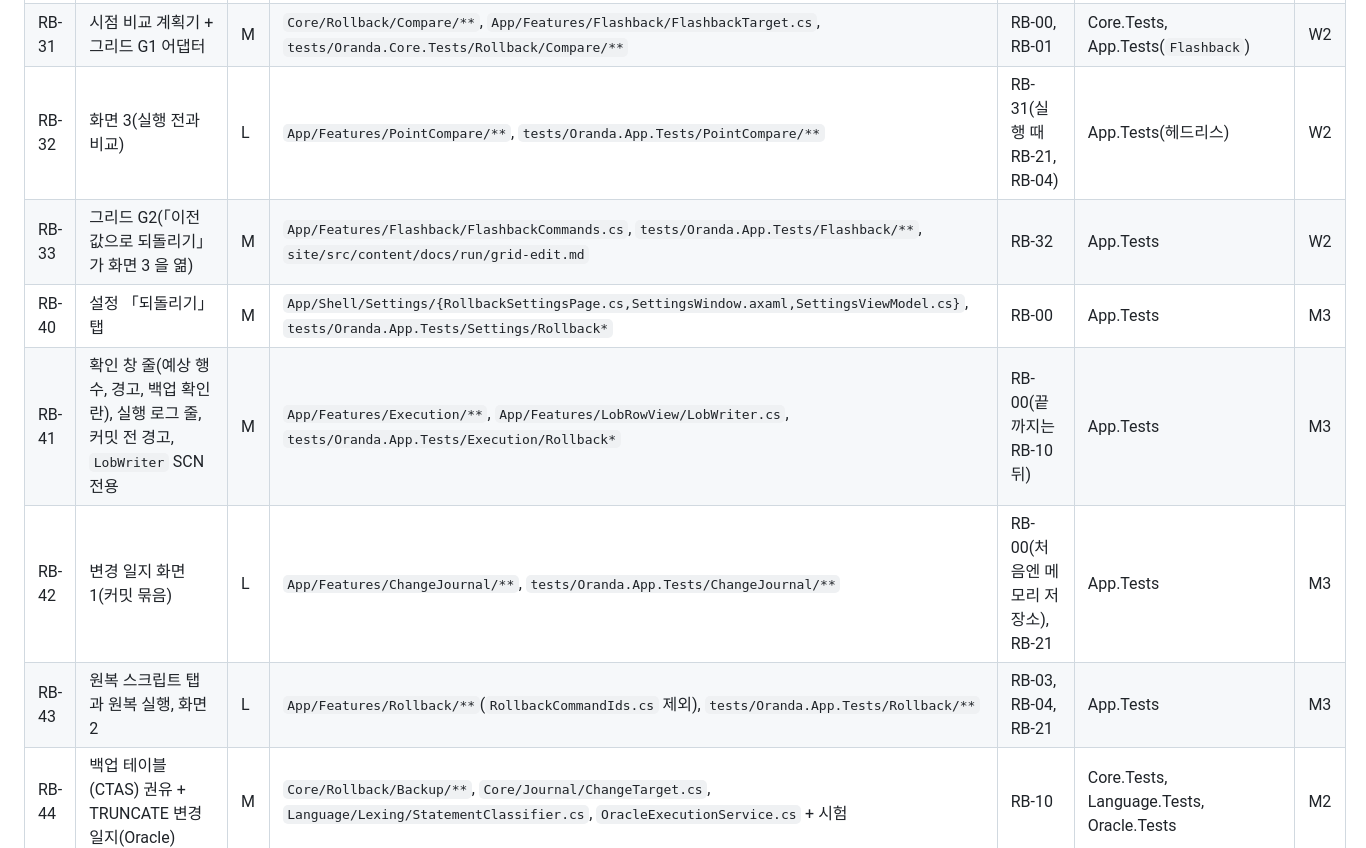
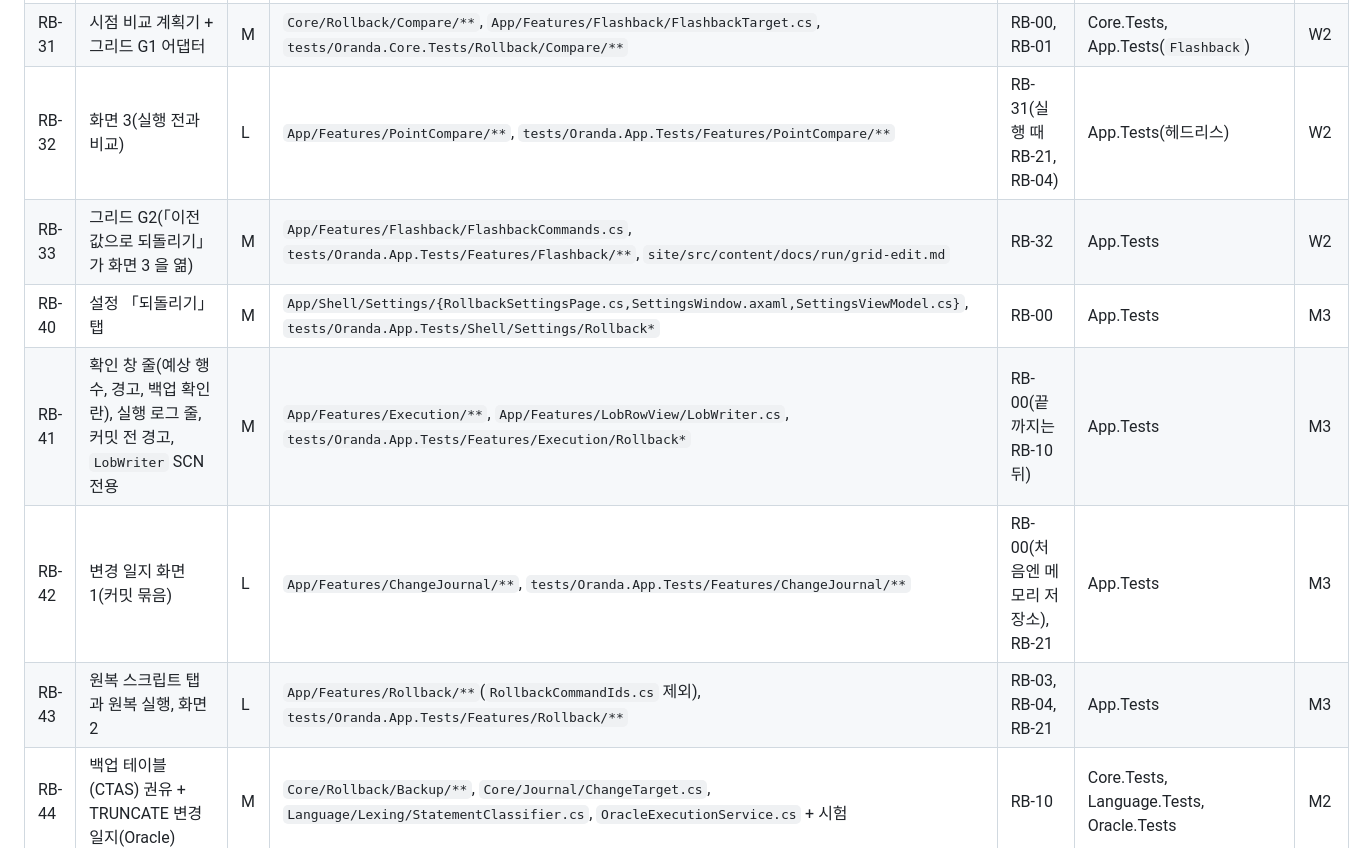
Before and after one commit to jongik-sv/oranda, a Markdown page: docs/rollback-2026-11/README.md, the part around one of its changes. GitHub-like rendering.

```diff
--- a/docs/rollback-2026-11/README.md
+++ b/docs/rollback-2026-11/README.md
@@ -25,12 +25,12 @@
 | RB-23 | 매뉴얼 그림 Windows 렌더 | S | `site/src/assets/screens/rollback-*.png` | RB-46 | `ManualRollbackScreens`(헤드리스) | W1 |
 | RB-30 | DML 형태 분석기(`IDmlAnalyzer`) + `RowDmlBuilder` | M | `src/Oranda.Language/Editing/{DmlShapeAnalyzer.cs,RowDmlBuilder.cs}`, `tests/Oranda.Language.Tests/Editing/**` | RB-00 | Language.Tests | W2 |
 | RB-31 | 시점 비교 계획기 + 그리드 G1 어댑터 | M | `Core/Rollback/Compare/**`, `App/Features/Flashback/FlashbackTarget.cs`, `tests/Oranda.Core.Tests/Rollback/Compare/**` | RB-00, RB-01 | Core.Tests, App.Tests(`Flashback`) | W2 |
-| RB-32 | 화면 3(실행 전과 비교) | L | `App/Features/PointCompare/**`, `tests/Oranda.App.Tests/PointCompare/**` | RB-31(실행 때 RB-21, RB-04) | App.Tests(헤드리스) | W2 |
-| RB-33 | 그리드 G2(「이전 값으로 되돌리기」가 화면 3 을 엶) | M | `App/Features/Flashback/FlashbackCommands.cs`, `tests/Oranda.App.Tests/Flashback/**`, `site/src/content/docs/run/grid-edit.md` | RB-32 | App.Tests | W2 |
-| RB-40 | 설정 「되돌리기」 탭 | M | `App/Shell/Settings/{RollbackSettingsPage.cs,SettingsWindow.axaml,SettingsViewModel.cs}`, `tests/Oranda.App.Tests/Settings/Rollback*` | RB-00 | App.Tests | M3 |
-| RB-41 | 확인 창 줄(예상 행 수, 경고, 백업 확인란), 실행 로그 줄, 커밋 전 경고, `LobWriter` SCN 전용 | M | `App/Features/Execution/**`, `App/Features/LobRowView/LobWriter.cs`, `tests/Oranda.App.Tests/Execution/Rollback*` | RB-00(끝까지는 RB-10 뒤) | App.Tests | M3 |
-| RB-42 | 변경 일지 화면 1(커밋 묶음) | L | `App/Features/ChangeJournal/**`, `tests/Oranda.App.Tests/ChangeJournal/**` | RB-00(처음엔 메모리 저장소), RB-21 | App.Tests | M3 |
-| RB-43 | 원복 스크립트 탭과 원복 실행, 화면 2 | L | `App/Features/Rollback/**`(`RollbackCommandIds.cs` 제외), `tests/Oranda.App.Tests/Rollback/**` | RB-03, RB-04, RB-21 | App.Tests | M3 |
+| RB-32 | 화면 3(실행 전과 비교) | L | `App/Features/PointCompare/**`, `tests/Oranda.App.Tests/Features/PointCompare/**` | RB-31(실행 때 RB-21, RB-04) | App.Tests(헤드리스) | W2 |
+| RB-33 | 그리드 G2(「이전 값으로 되돌리기」가 화면 3 을 엶) | M | `App/Features/Flashback/FlashbackCommands.cs`, `tests/Oranda.App.Tests/Features/Flashback/**`, `site/src/content/docs/run/grid-edit.md` | RB-32 | App.Tests | W2 |
+| RB-40 | 설정 「되돌리기」 탭 | M | `App/Shell/Settings/{RollbackSettingsPage.cs,SettingsWindow.axaml,SettingsViewModel.cs}`, `tests/Oranda.App.Tests/Shell/Settings/Rollback*` | RB-00 | App.Tests | M3 |
+| RB-41 | 확인 창 줄(예상 행 수, 경고, 백업 확인란), 실행 로그 줄, 커밋 전 경고, `LobWriter` SCN 전용 | M | `App/Features/Execution/**`, `App/Features/LobRowView/LobWriter.cs`, `tests/Oranda.App.Tests/Features/Execution/Rollback*` | RB-00(끝까지는 RB-10 뒤) | App.Tests | M3 |
+| RB-42 | 변경 일지 화면 1(커밋 묶음) | L | `App/Features/ChangeJournal/**`, `tests/Oranda.App.Tests/Features/ChangeJournal/**` | RB-00(처음엔 메모리 저장소), RB-21 | App.Tests | M3 |
+| RB-43 | 원복 스크립트 탭과 원복 실행, 화면 2 | L | `App/Features/Rollback/**`(`RollbackCommandIds.cs` 제외), `tests/Oranda.App.Tests/Features/Rollback/**` | RB-03, RB-04, RB-21 | App.Tests | M3 |
 | RB-44 | 백업 테이블(CTAS) 권유 + TRUNCATE 변경 일지(Oracle) | M | `Core/Rollback/Backup/**`, `Core/Journal/ChangeTarget.cs`, `Language/Lexing/StatementClassifier.cs`, `OracleExecutionService.cs` + 시험 | RB-10 | Core.Tests, Language.Tests, Oracle.Tests | M2 |
 | RB-45 | 매뉴얼 본문 | M | `site/src/content/docs/run/rollback.md`(새 파일), `run/execute.md`, `tools/db-tools.md`, `settings/options.md`, `site/astro.config.mjs` | RB-40~43, RB-44, RB-32 | 사이트 빌드 | M3 |
 | RB-46 | 매뉴얼 그림 시험(헤드리스) | S | `tests/Oranda.App.Tests/Manual/ManualRollbackScreens.cs` | RB-40~43, RB-32 | App.Tests(`Manual`) | M3 |
```
Also changed, not shown: other parts of docs/rollback-2026-11/README.md (+6 -4 lines), 1 other file.
